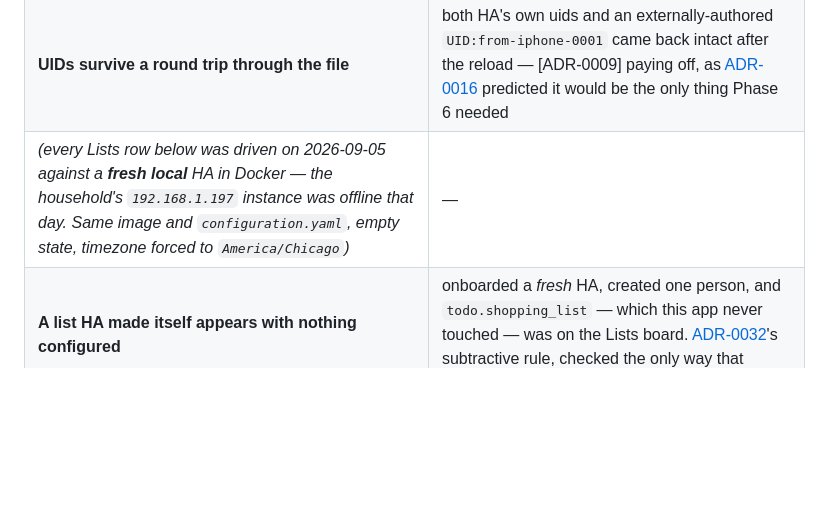
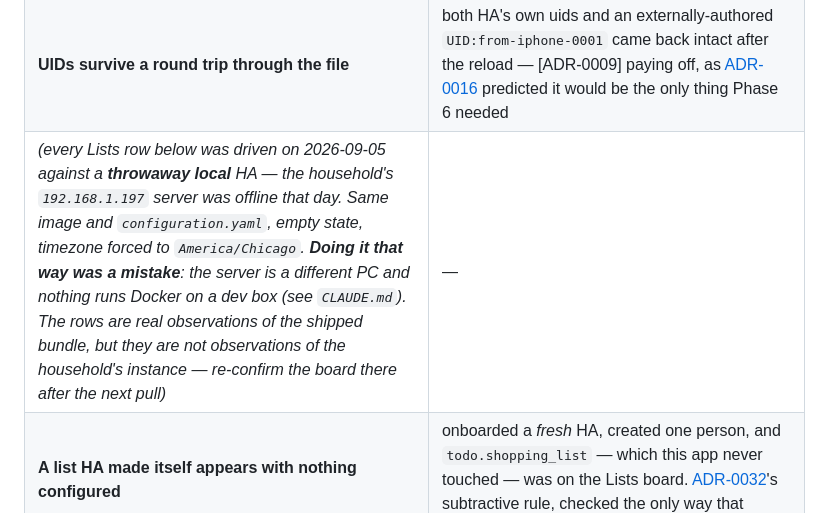
Before and after one commit to nolansoftworks/HACalendar, a Markdown page: docs/STATUS.md, the part around the change. GitHub-like rendering; blank space fills up the shorter version.

```diff
--- a/docs/STATUS.md
+++ b/docs/STATUS.md
@@ -219,7 +219,7 @@ Things actually observed, with the check that produced them.
 | **...and HA's next write destroys the external one, silently** | one `calendar/event/create` later, the appended event was gone from disk. No error, no log line. This is [ADR-0010]'s whole plan failing |
 | **Reloading the config entry picks the file up** | `POST /api/config/config_entries/entry/<id>/reload` — all three events visible afterwards |
 | **UIDs survive a round trip through the file** | both HA's own uids and an externally-authored `UID:from-iphone-0001` came back intact after the reload — [ADR-0009] paying off, as [ADR-0016] predicted it would be the only thing Phase 6 needed |
-| *(every Lists row below was driven on 2026-09-05 against a **fresh local** HA in Docker — the household's `192.168.1.197` instance was offline that day. Same image and `configuration.yaml`, empty state, timezone forced to `America/Chicago`)* | — |
+| *(every Lists row below was driven on 2026-09-05 against a **throwaway local** HA — the household's `192.168.1.197` server was offline that day. Same image and `configuration.yaml`, empty state, timezone forced to `America/Chicago`. **Doing it that way was a mistake**: the server is a different PC and nothing runs Docker on a dev box (see `CLAUDE.md`). The rows are real observations of the shipped bundle, but they are not observations of the household's instance — re-confirm the board there after the next pull)* | — |
 | **A list HA made itself appears with nothing configured** | onboarded a *fresh* HA, created one person, and `todo.shopping_list` — which this app never touched — was on the Lists board. [ADR-0032]'s subtractive rule, checked the only way that proves it |
 | **A person's chore list is never on the Lists board** | `todo.alex_chores` excluded while `todo.shopping` was included, same registry, same call |
 | **`todo` items keep insertion order, so the sort is honest** | Milk, Eggs, Bread came back in that order from live HA; ticking Eggs did not reorder the others ([ADR-0033]) |
```
Also changed, not shown: CLAUDE.md (+27 -0 lines).
